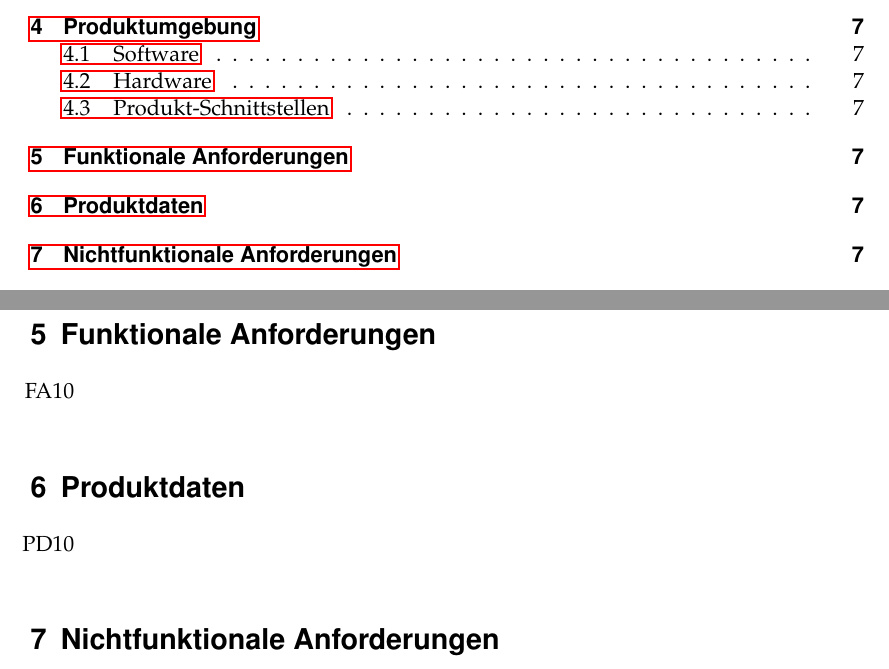
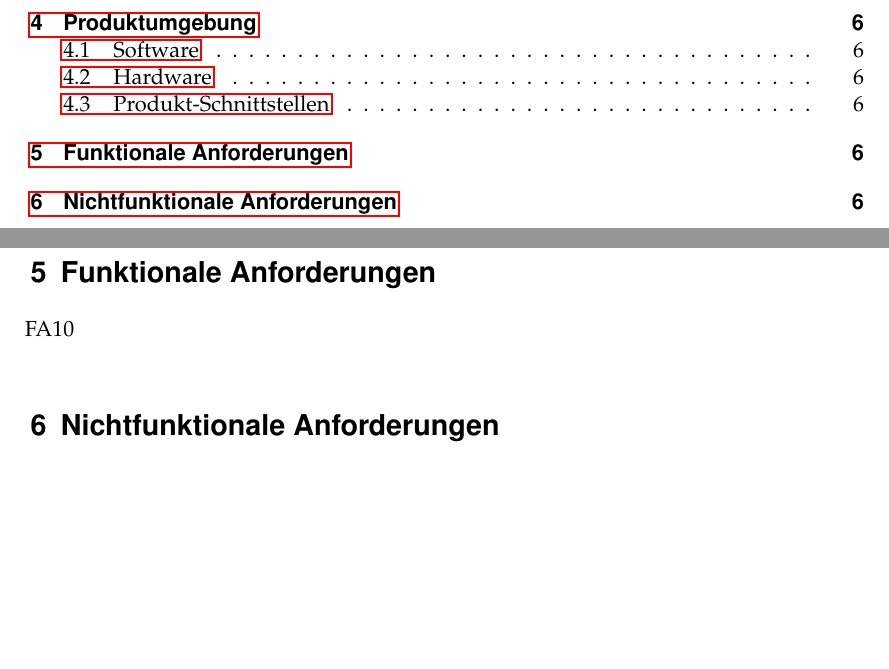
Before and after one commit to PSE-WS1617-IPD-Workflow/PSE_WS1617_IPD_Boehm_Studienplan, a LaTeX document (Pflichtenheft/Pflichtenheft/Pflichtenheft.tex, which reads Pflichtenheft/Pflichtenheft/content/func_requirements.tex): two parts of pages 2 and 7 of 21 before the commit and two parts of pages 2 and 6 of 20 after it, joined at a grey line, cut so that both start at the same text, the shorter picture padded with empty space. Compiled offline with pdfLaTeX.

```diff
--- a/Pflichtenheft/Pflichtenheft/content/func_requirements.tex
+++ b/Pflichtenheft/Pflichtenheft/content/func_requirements.tex
@@ -2,8 +2,3 @@
 \begin{itemize}[nosep]
 	\item[FA10]
 \end{itemize}
-
-\section{Produktdaten}
-\begin{itemize}[nosep]
-	\item[PD10]
-\end{itemize}
```
Also changed, not shown: Pflichtenheft/Pflichtenheft/content/product_data.tex (added, +4 -0 lines).
